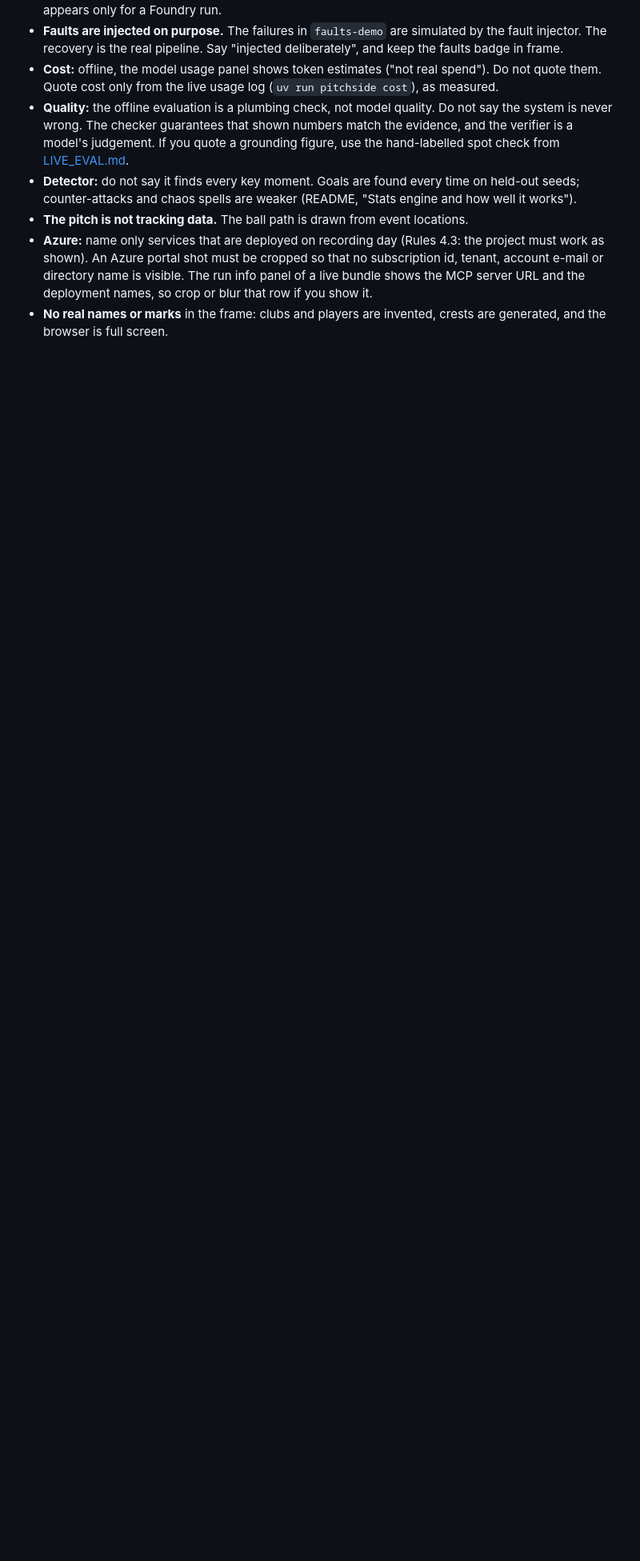
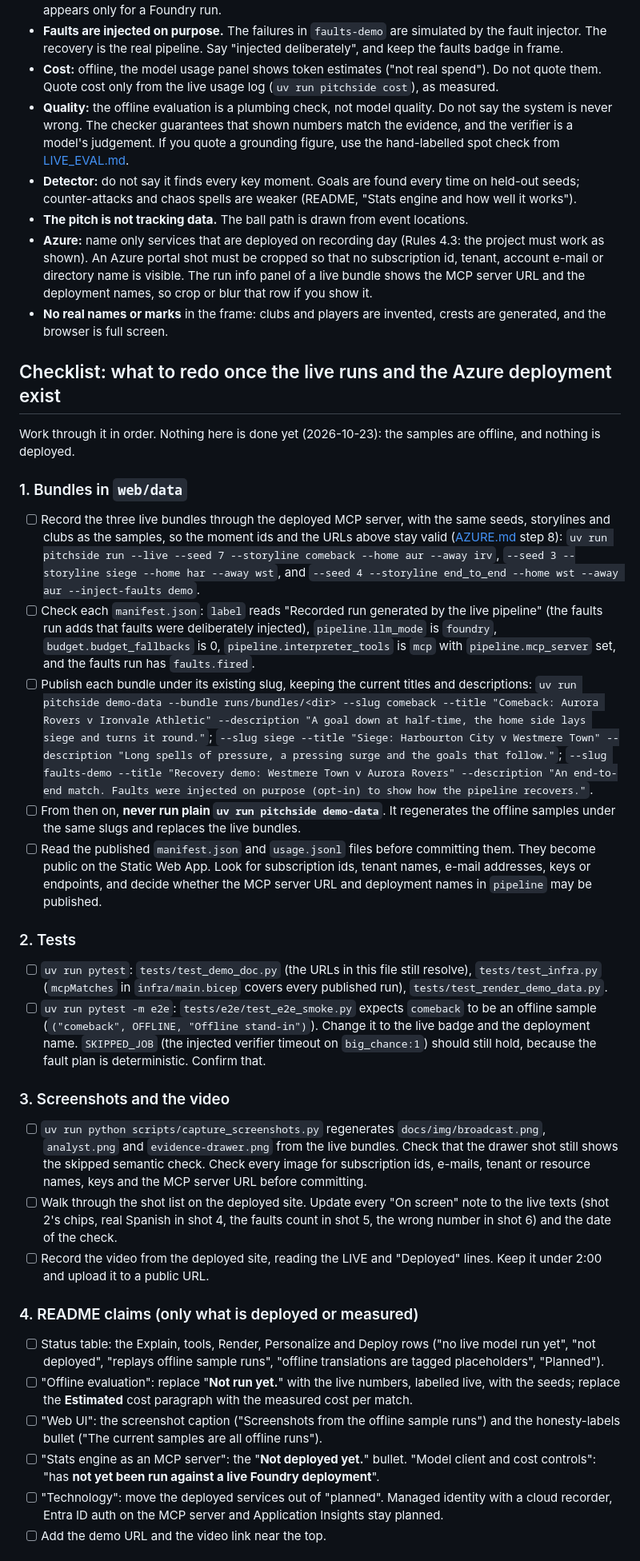
Before and after one commit to rahmanshah/pitchside-developer-hackathon, a Markdown page: docs/DEMO.md, the part around one of its changes. Shown at 80% size. GitHub-like rendering; blank space fills up the shorter version.

Commit message:
Add the re-capture checklist for live runs and deployment to docs/DEMO.md
Everything that shows or claims the offline state and must be redone
once the live bundles and the Azure deployment exist: the three bundles
(same seeds and clubs, so the shot-list URLs stay valid; publish under
the existing slugs; never run plain demo-data afterwards, which would
overwrite them), the manifest checks, the e2e test that expects an
offline comeback run, the README screenshots, the video, each README
claim still marked offline or planned, the other docs, the pitch
placeholders and the tags.

Co-Authored-By: Claude Opus 5.5 <noreply@anthropic.com>

```diff
--- a/docs/DEMO.md
+++ b/docs/DEMO.md
@@ -130,3 +130,62 @@ Not deployed:
   you show it.
 - **No real names or marks** in the frame: clubs and players are invented, crests are generated, and the browser is
   full screen.
+
+## Checklist: what to redo once the live runs and the Azure deployment exist
+
+Work through it in order. Nothing here is done yet (2026-10-23): the samples are offline, and nothing is deployed.
+
+### 1. Bundles in `web/data`
+
+- [ ] Record the three live bundles through the deployed MCP server, with the same seeds, storylines and clubs as the
+      samples, so the moment ids and the URLs above stay valid ([AZURE.md](AZURE.md) step 8):
+      `uv run pitchside run --live --seed 7 --storyline comeback --home aur --away irv`,
+      `--seed 3 --storyline siege --home har --away wst`, and
+      `--seed 4 --storyline end_to_end --home wst --away aur --inject-faults demo`.
+- [ ] Check each `manifest.json`: `label` reads "Recorded run generated by the live pipeline" (the faults run adds that
+      faults were deliberately injected), `pipeline.llm_mode` is `foundry`, `budget.budget_fallbacks` is 0,
+      `pipeline.interpreter_tools` is `mcp` with `pipeline.mcp_server` set, and the faults run has `faults.fired`.
+- [ ] Publish each bundle under its existing slug, keeping the current titles and descriptions:
+      `uv run pitchside demo-data --bundle runs/bundles/<dir> --slug comeback --title "Comeback: Aurora Rovers v Ironvale Athletic" --description "A goal down at half-time, the home side lays siege and turns it round."`;
+      `--slug siege --title "Siege: Harbourton City v Westmere Town" --description "Long spells of pressure, a pressing surge and the goals that follow."`;
+      `--slug faults-demo --title "Recovery demo: Westmere Town v Aurora Rovers" --description "An end-to-end match. Faults were injected on purpose (opt-in) to show how the pipeline recovers."`.
+- [ ] From then on, **never run plain `uv run pitchside demo-data`**. It regenerates the offline samples under the same
+      slugs and replaces the live bundles.
+- [ ] Read the published `manifest.json` and `usage.jsonl` files before committing them. They become public on the
+      Static Web App. Look for subscription ids, tenant names, e-mail addresses, keys or endpoints, and decide whether
+      the MCP server URL and deployment names in `pipeline` may be published.
+
+### 2. Tests
+
+- [ ] `uv run pytest`: `tests/test_demo_doc.py` (the URLs in this file still resolve), `tests/test_infra.py`
+      (`mcpMatches` in `infra/main.bicep` covers every published run), `tests/test_render_demo_data.py`.
+- [ ] `uv run pytest -m e2e`: `tests/e2e/test_e2e_smoke.py` expects `comeback` to be an offline sample
+      (`("comeback", OFFLINE, "Offline stand-in")`). Change it to the live badge and the deployment name.
+      `SKIPPED_JOB` (the injected verifier timeout on `big_chance:1`) should still hold, because the fault plan is
+      deterministic. Confirm that.
+
+### 3. Screenshots and the video
+
+- [ ] `uv run python scripts/capture_screenshots.py` regenerates `docs/img/broadcast.png`, `analyst.png` and
+      `evidence-drawer.png` from the live bundles. Check that the drawer shot still shows the skipped semantic check.
+      Check every image for subscription ids, e-mails, tenant or resource names, keys and the MCP server URL before
+      committing.
+- [ ] Walk through the shot list on the deployed site. Update every "On screen" note to the live texts (shot 2's
+      chips, real Spanish in shot 4, the faults count in shot 5, the wrong number in shot 6) and the date of the check.
+- [ ] Record the video from the deployed site, reading the LIVE and "Deployed" lines. Keep it under 2:00 and upload
+      it to a public URL.
+
+### 4. README claims (only what is deployed or measured)
+
+- [ ] Status table: the Explain, tools, Render, Personalize and Deploy rows ("no live model run yet", "not deployed",
+      "replays offline sample runs", "offline translations are tagged placeholders", "Planned").
+- [ ] "Offline evaluation": replace "**Not run yet.**" with the live numbers, labelled live, with the seeds; replace
+      the **Estimated** cost paragraph with the measured cost per match.
+- [ ] "Web UI": the screenshot caption ("Screenshots from the offline sample runs") and the honesty-labels bullet
+      ("The current samples are all offline runs").
+- [ ] "Stats engine as an MCP server": the "**Not deployed yet.**" bullet. "Model client and cost controls": "has
+      **not yet been run against a live Foundry deployment**".
+- [ ] "Technology": move the deployed services out of "planned". Managed identity with a cloud recorder, Entra ID auth
+      on the MCP server and Application Insights stay planned.
+- [ ] Add the demo URL and the video link near the top.
+
```
Also changed, not shown: other parts of docs/DEMO.md (+16 -0 lines).
